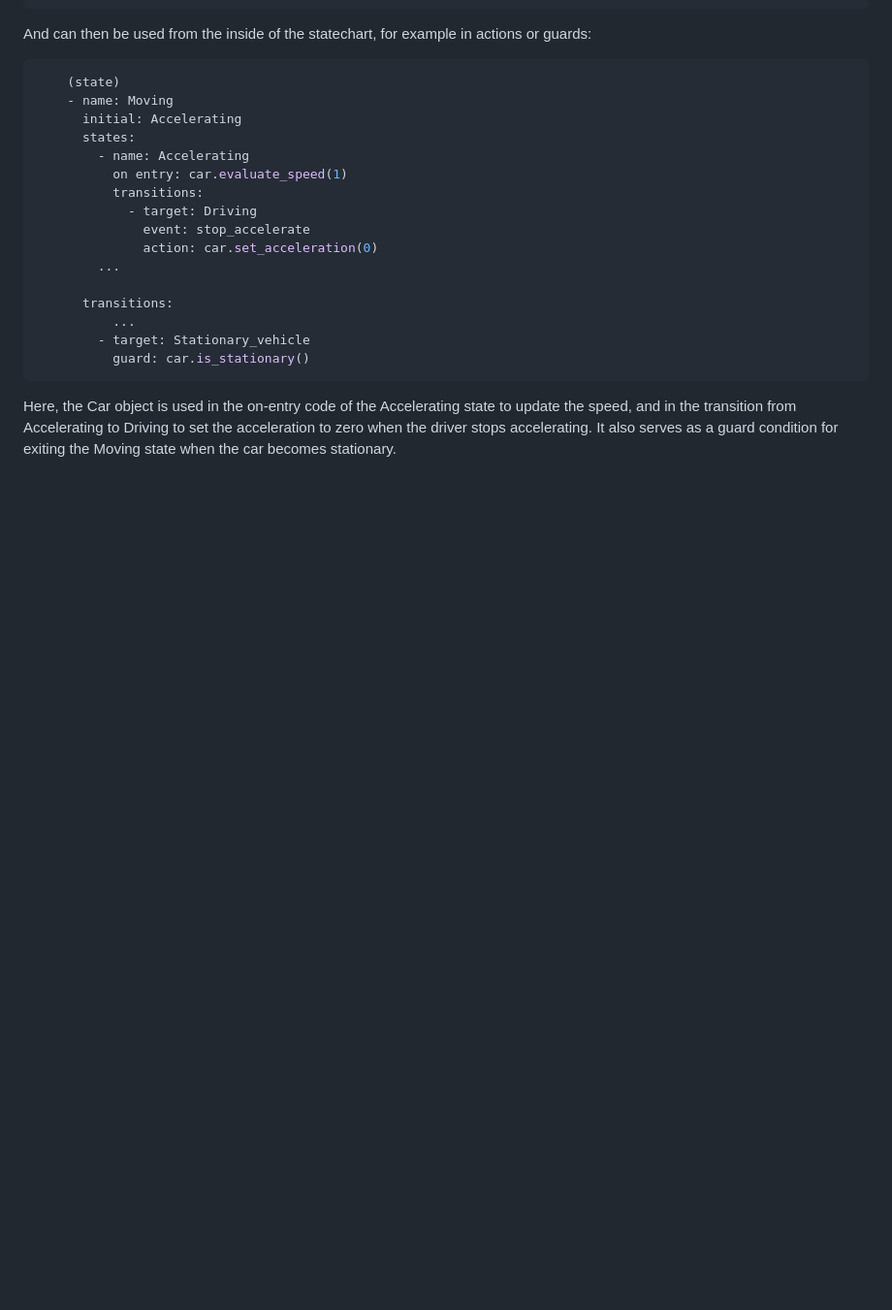
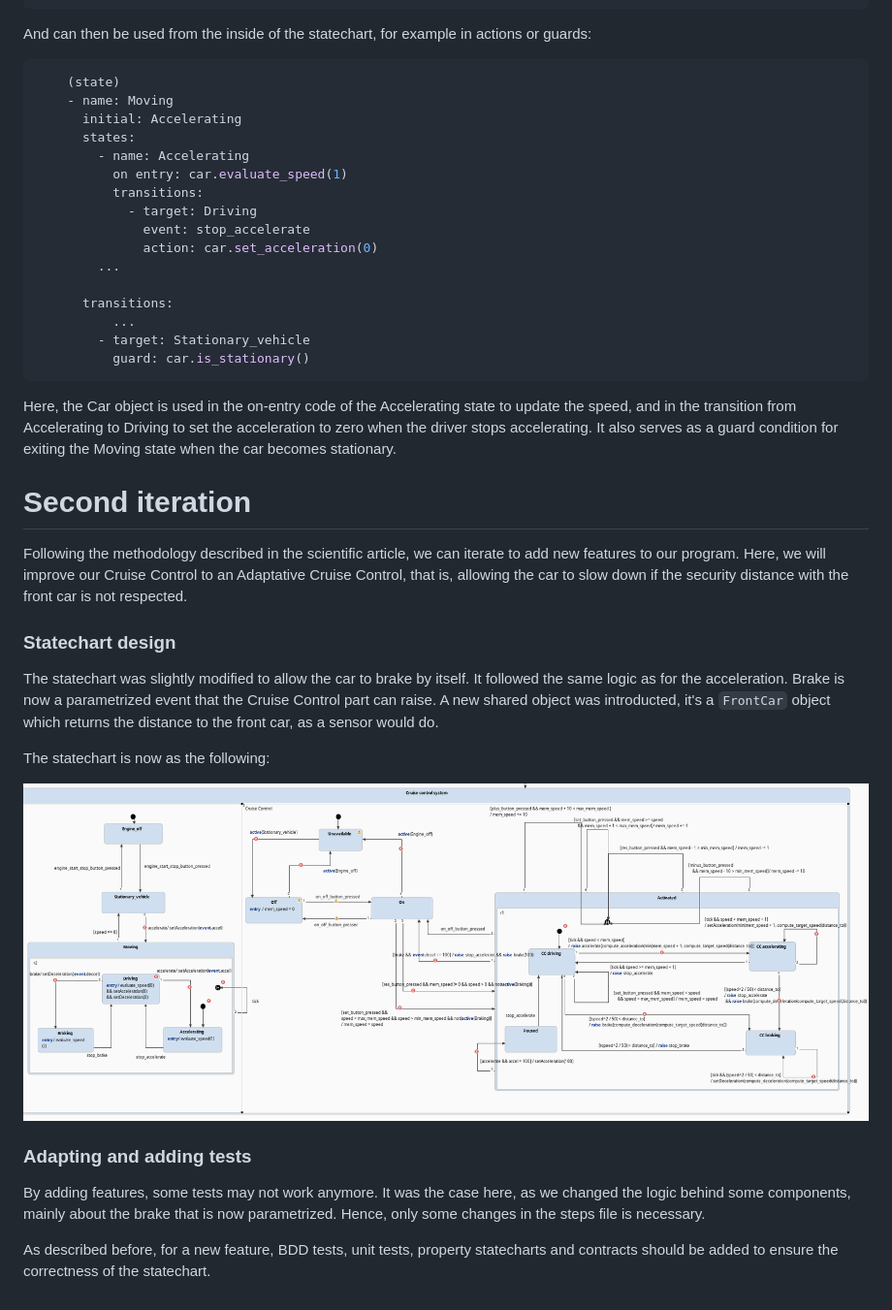
Before and after one commit to University-of-Mons/sismic-tutorial, a Markdown page: sismic-tutorial.md, the part around the change. Shown: that part at 97% size. Rendered like a GitHub page; pictures changed too: figures/acc-statechart.png (added); blank space fills up the shorter version.

Commit message:
Added second iteration

````diff
--- a/sismic-tutorial.md
+++ b/sismic-tutorial.md
@@ -603,3 +603,24 @@ And can then be used from the inside of the statechart, for example in actions o
 ```
 
 Here, the Car object is used in the on-entry code of the Accelerating state to update the speed, and in the transition from Accelerating to Driving to set the acceleration to zero when the driver stops accelerating. It also serves as a guard condition for exiting the Moving state when the car becomes stationary.
+
+
+# Second iteration
+
+Following the methodology described in the scientific article, we can iterate to add new features to our program. Here, we will improve our Cruise Control to an Adaptative Cruise Control, that is, allowing the car to slow down if the security distance with the front car is not respected.
+
+### Statechart design
+
+The statechart was slightly modified to allow the car to brake by itself. It followed the same logic as for the acceleration. Brake is now a parametrized event that the Cruise Control part can raise. A new shared object was introducted, it's a `FrontCar` object which returns the distance to the front car, as a sensor would do.
+
+The statechart is now as the following:
+
+<p>
+<img src="figures/acc-statechart.png">
+</p>
+
+### Adapting and adding tests
+
+By adding features, some tests may not work anymore. It was the case here, as we changed the logic behind some components, mainly about the brake that is now parametrized. Hence, only some changes in the steps file is necessary.
+
+As described before, for a new feature, BDD tests, unit tests, property statecharts and contracts should be added to ensure the correctness of the statechart.
````
